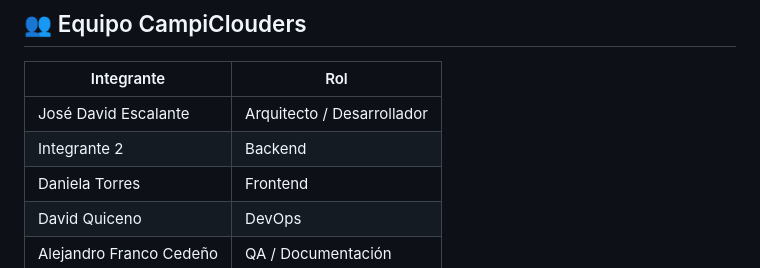
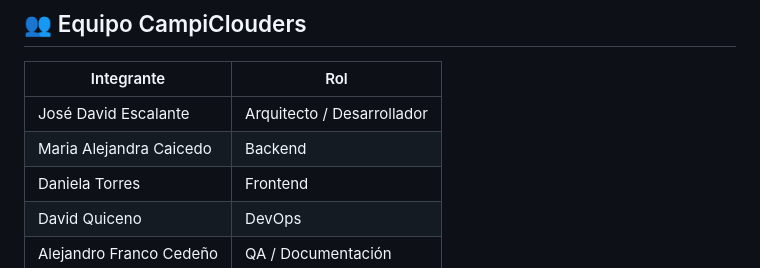
Before and after one commit to djescalante/Final-Campiclouders-G5-TalentoTech, a Markdown page: README.md, the part around the change. GitHub-like rendering.

Commit message:
fix: Update team member name in README for accuracy

```diff
--- a/README.md
+++ b/README.md
@@ -207,7 +207,7 @@ aws dynamodb delete-table --table-name ContactosCampiclouders
 | Integrante               | Rol |
 |--------------------------|-----|
 | José David Escalante     | Arquitecto / Desarrollador |
-| Integrante 2             | Backend |
+| Maria Alejandra Caicedo  | Backend |
 | Daniela Torres           | Frontend |
 | David Quiceno            | DevOps |
 | Alejandro Franco Cedeño  | QA / Documentación |
```
